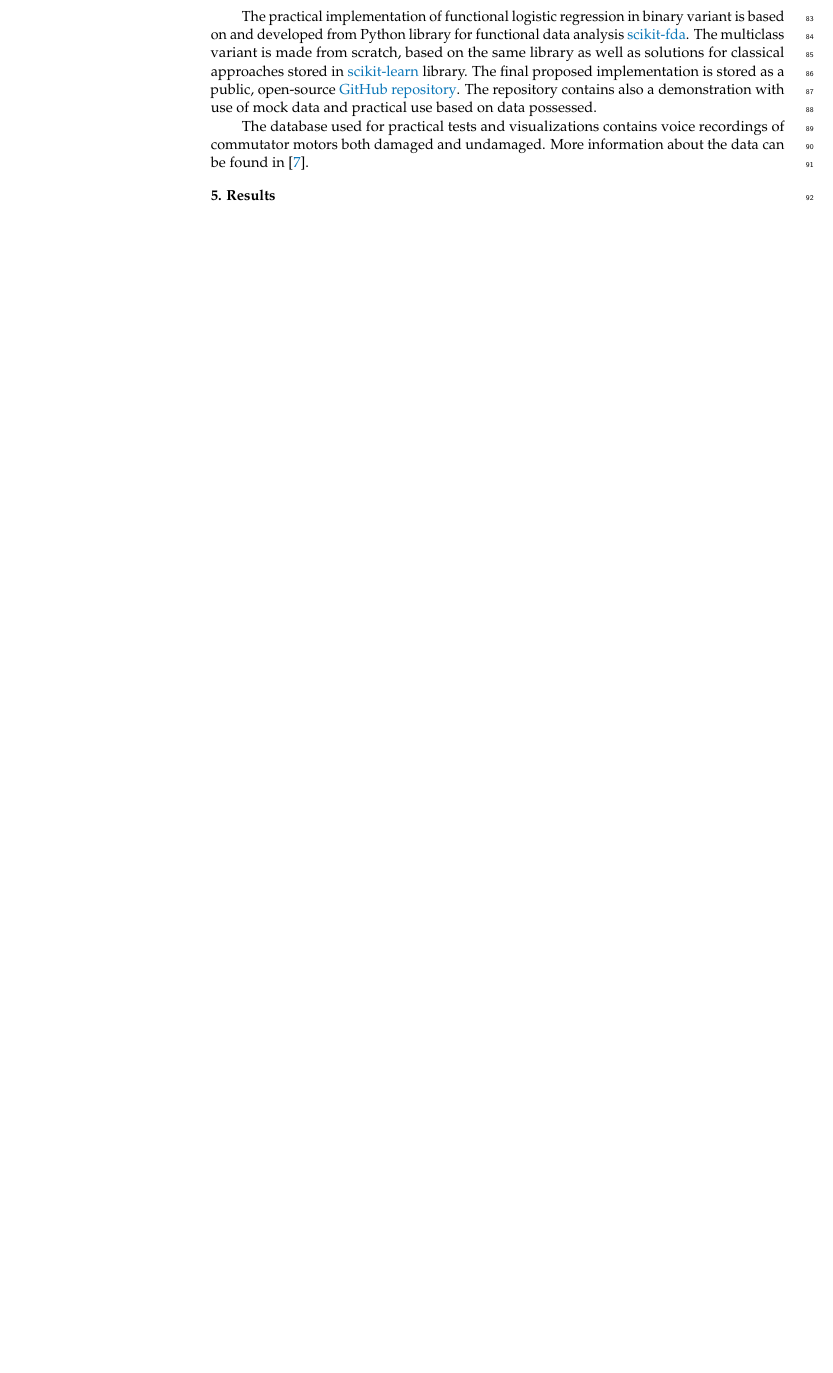
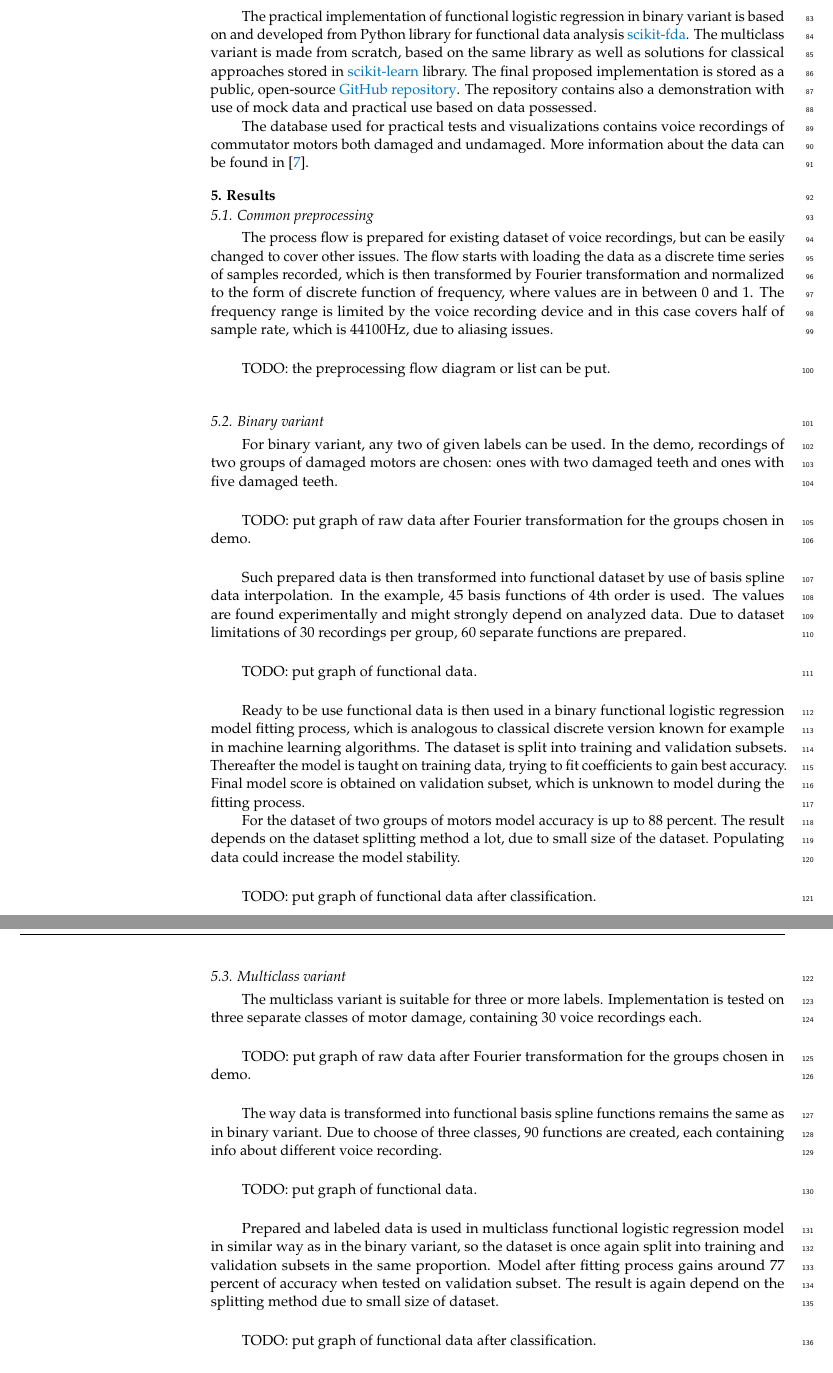
Before and after one commit to Porbi96/fda-time-series-classification, a LaTeX paper (docs/fda-time-series-classification-article.tex): part of page 4 of 8 before the commit and two parts of pages 4 and 5 of 9 after it, the two joined at a grey line, cut so that both start at the same text, the shorter picture padded with empty space. Compiled offline with pdfLaTeX.

Commit message:
article update

```diff
--- a/docs/fda-time-series-classification-article.tex
+++ b/docs/fda-time-series-classification-article.tex
@@ -278,6 +278,57 @@ The database used for practical tests and visualizations contains voice recordin
 
 %%%%%%%%%%%%%%%%%%%%%%%%%%%%%%%%%%%%%%%%%%
 \section{Results}
+
+\subsection{Common preprocessing}
+
+The process flow is prepared for existing dataset of voice recordings, but can be easily changed to cover other issues. The flow starts with loading the data as a discrete time series of samples recorded, which is then transformed by Fourier transformation and normalized to the form of discrete function of frequency, where values are in between 0 and 1. The frequency range is limited by the voice recording device and in this case covers half of sample rate, which is 44100Hz, due to aliasing issues.
+
+\vspace{5mm}
+TODO: the preprocessing flow diagram or list can be put.
+\vspace{5mm}
+
+\subsection{Binary variant}
+
+For binary variant, any two of given labels can be used. In the demo, recordings of two groups of damaged motors are chosen: ones with two damaged teeth and ones with five damaged teeth.
+
+\vspace{5mm}
+TODO: put graph of raw data after Fourier transformation for the groups chosen in demo.
+\vspace{5mm}
+
+Such prepared data is then transformed into functional dataset by use of basis spline data interpolation. In the example, 45 basis functions of 4th order is used. The values are found experimentally and might strongly depend on analyzed data. Due to dataset limitations of 30 recordings per group, 60 separate functions are prepared.
+
+\vspace{5mm}
+TODO: put graph of functional data.
+\vspace{5mm}
+
+Ready to be use functional data is then used in a binary functional logistic regression model fitting process, which is analogous to classical discrete version known for example in machine learning algorithms. The dataset is split into training and validation subsets. Thereafter the model is taught on training data, trying to fit coefficients to gain best accuracy. Final model score is obtained on validation subset, which is unknown to model during the fitting process.
+
+For the dataset of two groups of motors model accuracy is up to 88 percent. The result depends on the dataset splitting method a lot, due to small size of the dataset. Populating data could increase the model stability.
+
+\vspace{5mm}
+TODO: put graph of functional data after classification.
+\vspace{5mm}
+
+\subsection{Multiclass variant}
+
+The multiclass variant is suitable for three or more labels. Implementation is tested on three separate classes of motor damage, containing 30 voice recordings each.
+
+\vspace{5mm}
+TODO: put graph of raw data after Fourier transformation for the groups chosen in demo.
+\vspace{5mm}
+
+The way data is transformed into functional basis spline functions remains the same as in binary variant. Due to choose of three classes, 90 functions are created, each containing info about different voice recording.
+
+\vspace{5mm}
+TODO: put graph of functional data.
+\vspace{5mm}
+
+Prepared and labeled data is used in multiclass functional logistic regression model in similar way as in the binary variant, so the dataset is once again split into training and validation subsets in the same proportion. Model after fitting process gains around 77 percent of accuracy when tested on validation subset. The result is again depend on the splitting method due to small size of dataset.
+
+\vspace{5mm}
+TODO: put graph of functional data after classification.
+\vspace{5mm}
+
 
 This section may be divided by subheadings. It should provide a concise and precise description of the experimental results, their interpretation as well as the experimental conclusions that can be drawn.
 \subsection{Subsection}
```
